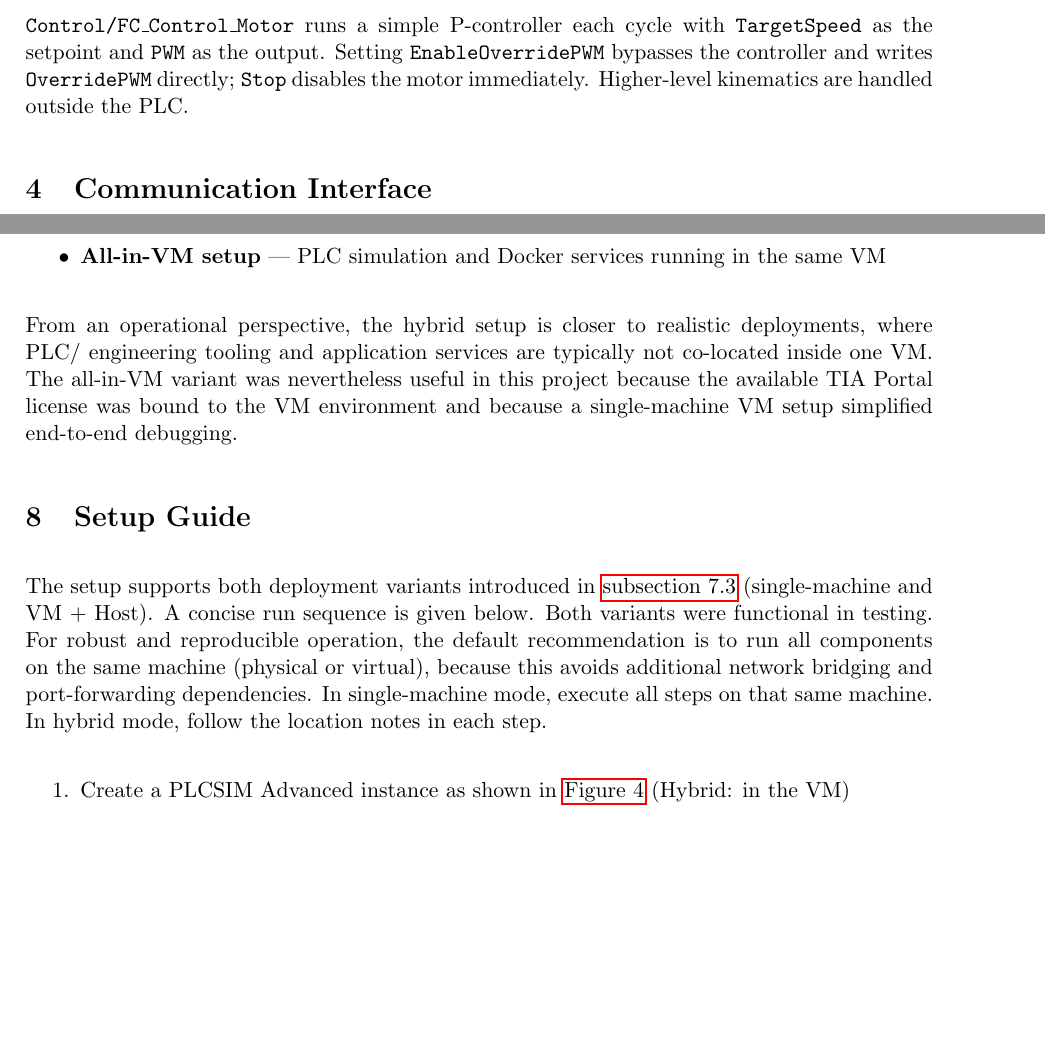
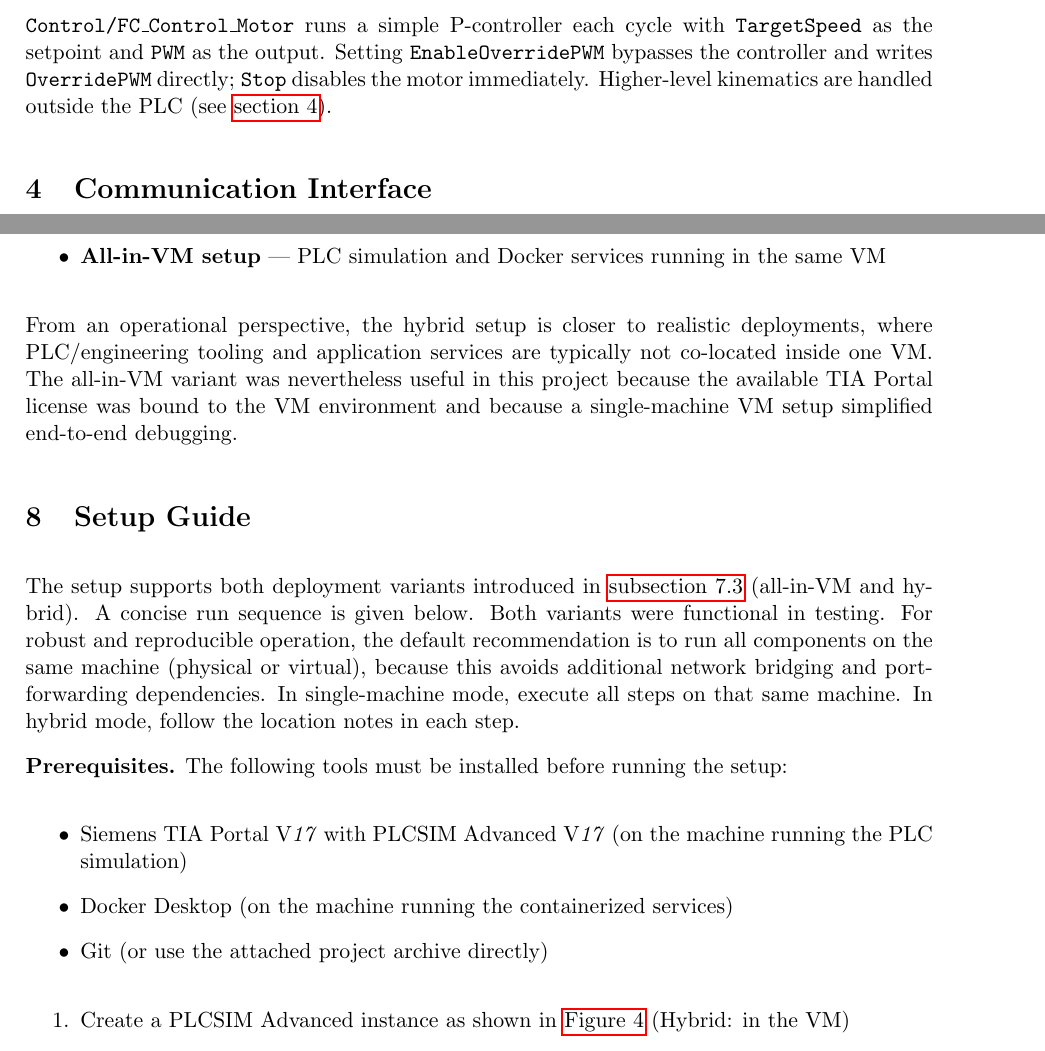
Before and after one commit to bachmak/robbi-hmi, a LaTeX document (report/report.tex): two parts of pages 5 and 10 of 12, joined at a grey line, cut so that both start at the same text, the shorter picture padded with empty space. Compiled offline with pdfLaTeX.

Commit message:
Report: references and small cleanup

```diff
--- a/report/report.tex
+++ b/report/report.tex
@@ -199,6 +199,7 @@ Three utility functions support the model: \fcUtilsRand{} (random jitter),
 \fcControlMotor{} runs a simple P-controller each cycle with \fTargetSpeed{} as the setpoint and
 \fPWM{} as the output. Setting \fEnableOverridePWM{}
 bypasses the controller and writes \fOverridePWM{} directly; \fStop{} disables the motor
-immediately. Higher-level kinematics are handled outside the PLC.
+immediately. Higher-level kinematics are handled outside the PLC
+(see \autoref{sec:comms}).
 
 \section{Communication Interface}
@@ -426,12 +431,21 @@ debugging.
 \section{Setup Guide}
 
 The setup supports both deployment variants introduced in
-\autoref{sec:deployment-strategies} (single-machine and VM + Host). A concise run sequence
+\autoref{sec:deployment-strategies} (all-in-VM and hybrid). A concise run sequence
 is given below. Both variants were functional in testing. For robust and reproducible operation,
 the default recommendation is to run all components on the same machine (physical or virtual),
 because this avoids additional network bridging and port-forwarding dependencies. In
 single-machine mode, execute all steps on that same machine. In hybrid mode, follow the location
 notes in each step.
+
+\textbf{Prerequisites.} The following tools must be installed before running the setup:
+
+\begin{itemize}
+    \item Siemens TIA Portal V\textit{17} with PLCSIM Advanced V\textit{17}
+    (on the machine running the PLC simulation)
+    \item Docker Desktop (on the machine running the containerized services)
+    \item Git (or use the attached project archive directly)
+\end{itemize}
 
 \begin{enumerate}
     \item Create a PLCSIM Advanced instance as shown in \autoref{fig:plcsim-screenshot}
```
Also changed, not shown: report/report.tex (26 more changed lines).
